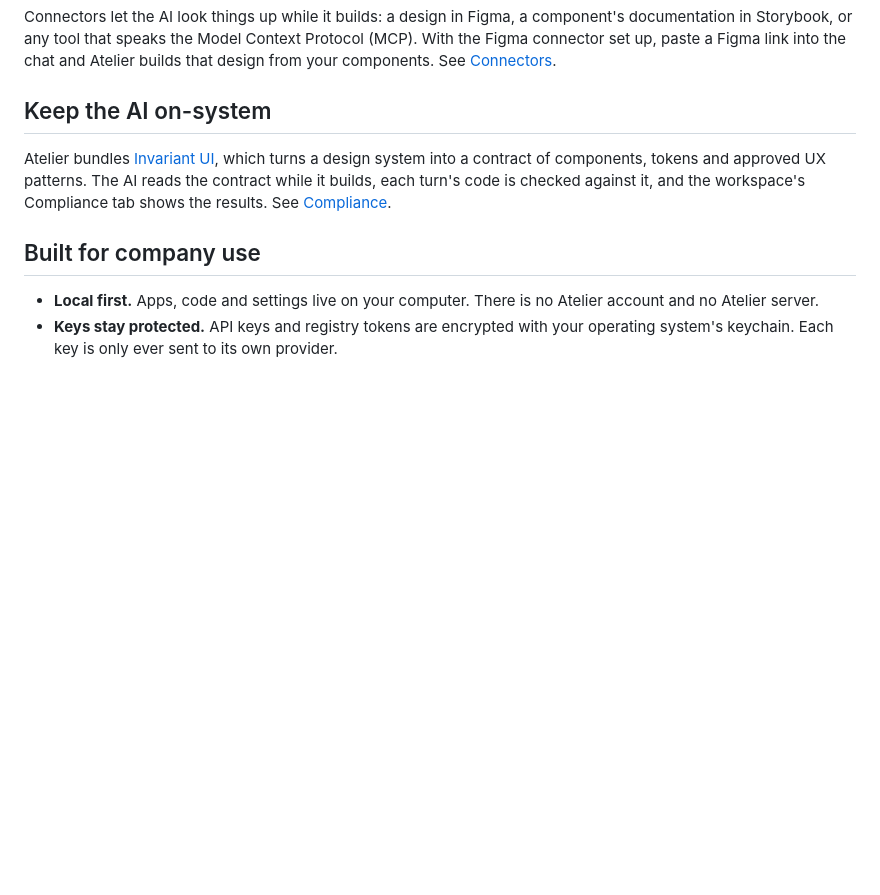
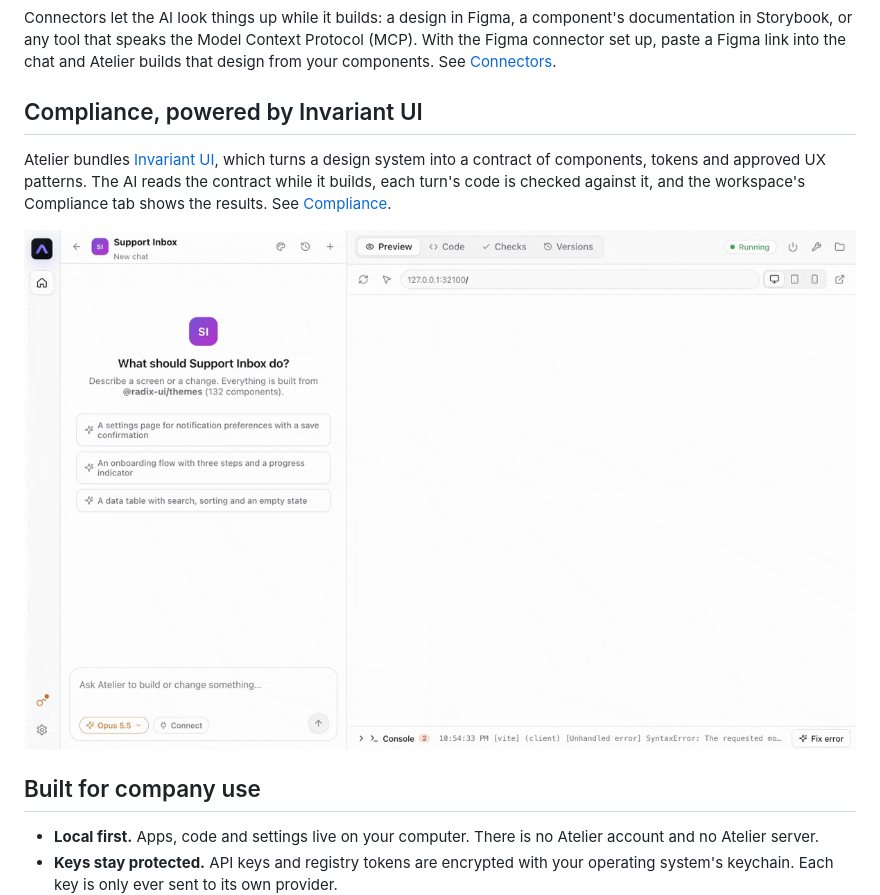
Before and after one commit to mcarlucci/Atelier, a Markdown page: README.md, the part around the change. Drawn GitHub-style; pictures changed too: docs/images/compliance.gif (added); blank space fills up the shorter version.

```diff
--- a/README.md
+++ b/README.md
@@ -95,9 +95,11 @@ Supported providers: Anthropic (Claude), Ollama, LM Studio, OpenRouter, Groq, Go
 
 Connectors let the AI look things up while it builds: a design in Figma, a component's documentation in Storybook, or any tool that speaks the Model Context Protocol (MCP). With the Figma connector set up, paste a Figma link into the chat and Atelier builds that design from your components. See [Connectors](docs/connectors.md).
 
-## Keep the AI on-system
+## Compliance, powered by Invariant UI
 
 Atelier bundles [Invariant UI](https://invariantui.com), which turns a design system into a contract of components, tokens and approved UX patterns. The AI reads the contract while it builds, each turn's code is checked against it, and the workspace's Compliance tab shows the results. See [Compliance](docs/compliance.md).
+
+<img src="docs/images/compliance.gif" alt="The Checks tab validating generated code against the Invariant UI contract: five violations with the allowed values, then no violations after the fix">
 
 ## Built for company use
 
```
Also changed, not shown: docs/images/setup.gif (added), 4 other files.
